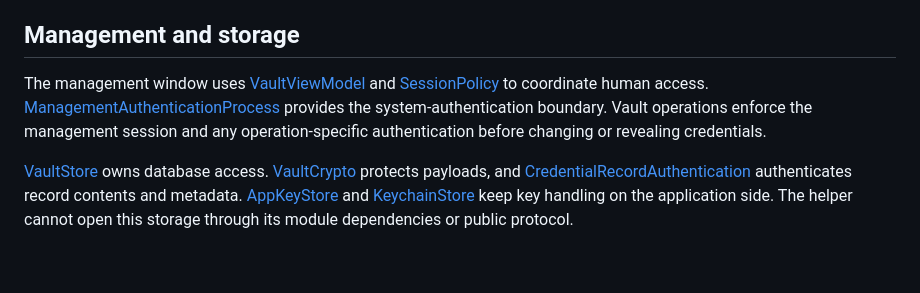
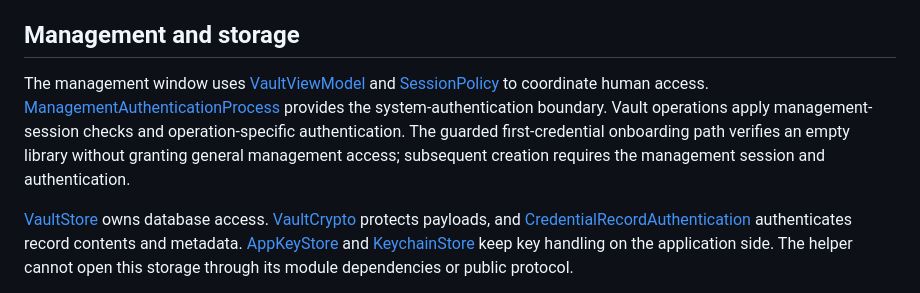
Before and after one commit to sudoHG/AskKey, a Markdown page: docs/architecture.md, the part around the change. Rendered like a GitHub page; blank space fills up the shorter version.

Commit message:
Clarify the guarded first-credential creation path

```diff
--- a/docs/architecture.md
+++ b/docs/architecture.md
@@ -42,7 +42,7 @@ In the test graph, `AskKeyTestSupport` depends on `AskKeyAppKit`, `AskKeyVault`,
 
 ## Management and storage
 
-The management window uses [VaultViewModel](../Sources/AskKeyAppKit/VaultViewModel.swift) and [SessionPolicy](../Sources/AskKeyAppKit/SessionPolicy.swift) to coordinate human access. [ManagementAuthenticationProcess](../Sources/AskKeyAppKit/ManagementAuthenticationProcess.swift) provides the system-authentication boundary. Vault operations enforce the management session and any operation-specific authentication before changing or revealing credentials.
+The management window uses [VaultViewModel](../Sources/AskKeyAppKit/VaultViewModel.swift) and [SessionPolicy](../Sources/AskKeyAppKit/SessionPolicy.swift) to coordinate human access. [ManagementAuthenticationProcess](../Sources/AskKeyAppKit/ManagementAuthenticationProcess.swift) provides the system-authentication boundary. Vault operations apply management-session checks and operation-specific authentication. The guarded first-credential onboarding path verifies an empty library without granting general management access; subsequent creation requires the management session and authentication.
 
 [VaultStore](../Sources/AskKeyVault/Storage/VaultStore.swift) owns database access. [VaultCrypto](../Sources/AskKeyVault/Crypto/VaultCrypto.swift) protects payloads, and [CredentialRecordAuthentication](../Sources/AskKeyVault/Crypto/CredentialRecordAuthentication.swift) authenticates record contents and metadata. [AppKeyStore](../Sources/AskKeyVault/Keychain/AppKeyStore.swift) and [KeychainStore](../Sources/AskKeyVault/Keychain/KeychainStore.swift) keep key handling on the application side. The helper cannot open this storage through its module dependencies or public protocol.
 
```
